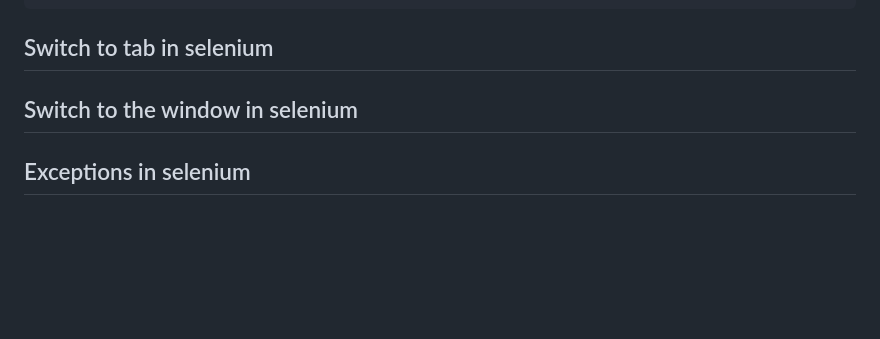
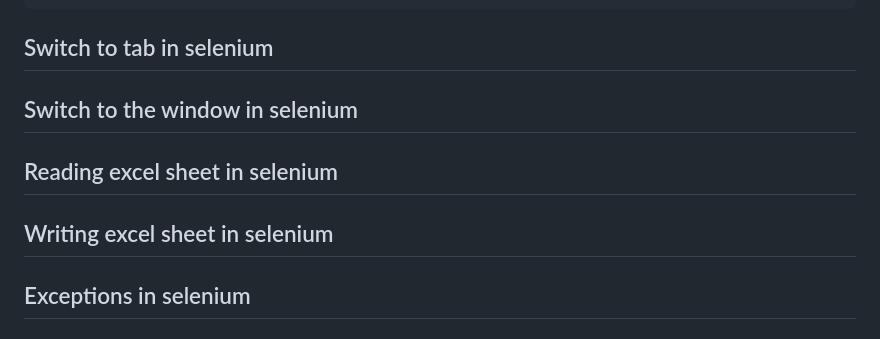
Before and after one commit to sanjeet7271/BasicSelenium, a Markdown page: README.md, the part around the change. Drawn GitHub-style; blank space fills up the shorter version.

```diff
--- a/README.md
+++ b/README.md
@@ -272,6 +272,8 @@ JSON Wire Protocol over http
 	}
 ## Switch to tab in selenium
 ## Switch to the window in selenium
+## Reading excel sheet in selenium
+## Writing excel sheet in selenium
 ## Exceptions in selenium
 ## Exception database connection in selenium
 ## Database connect to selenium
```
